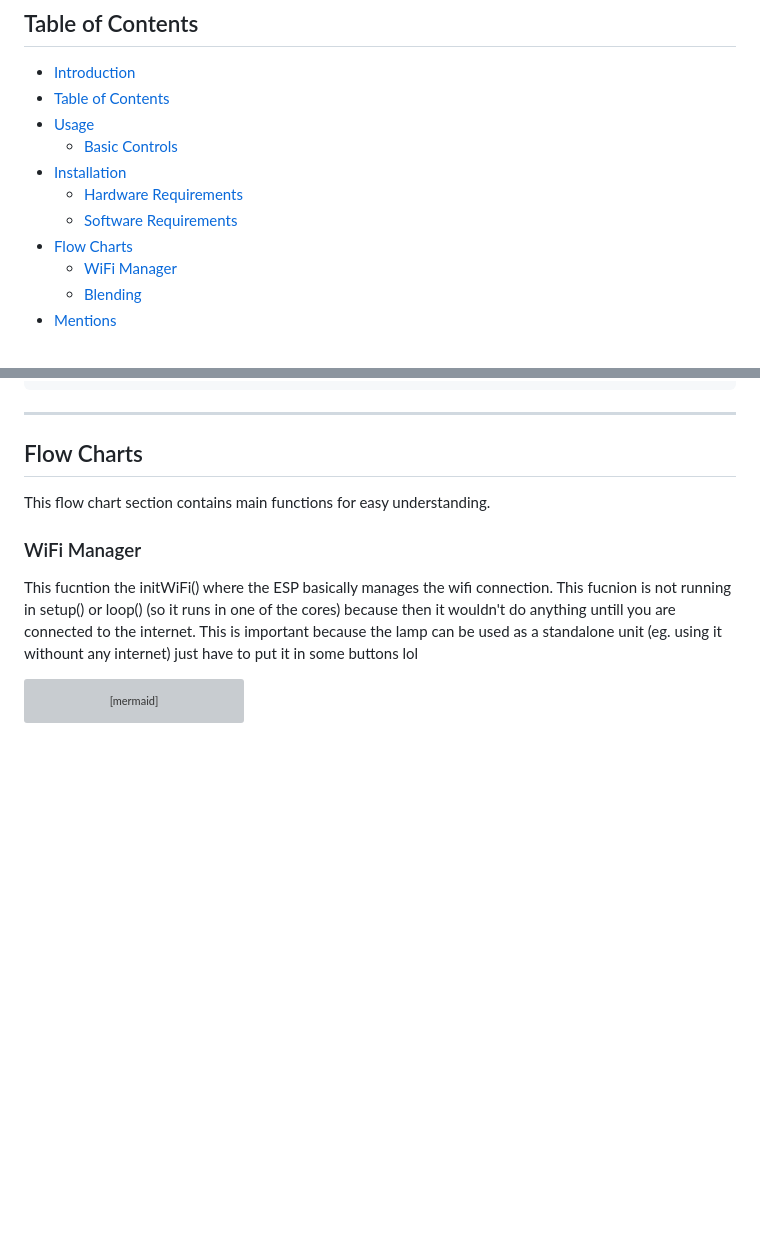
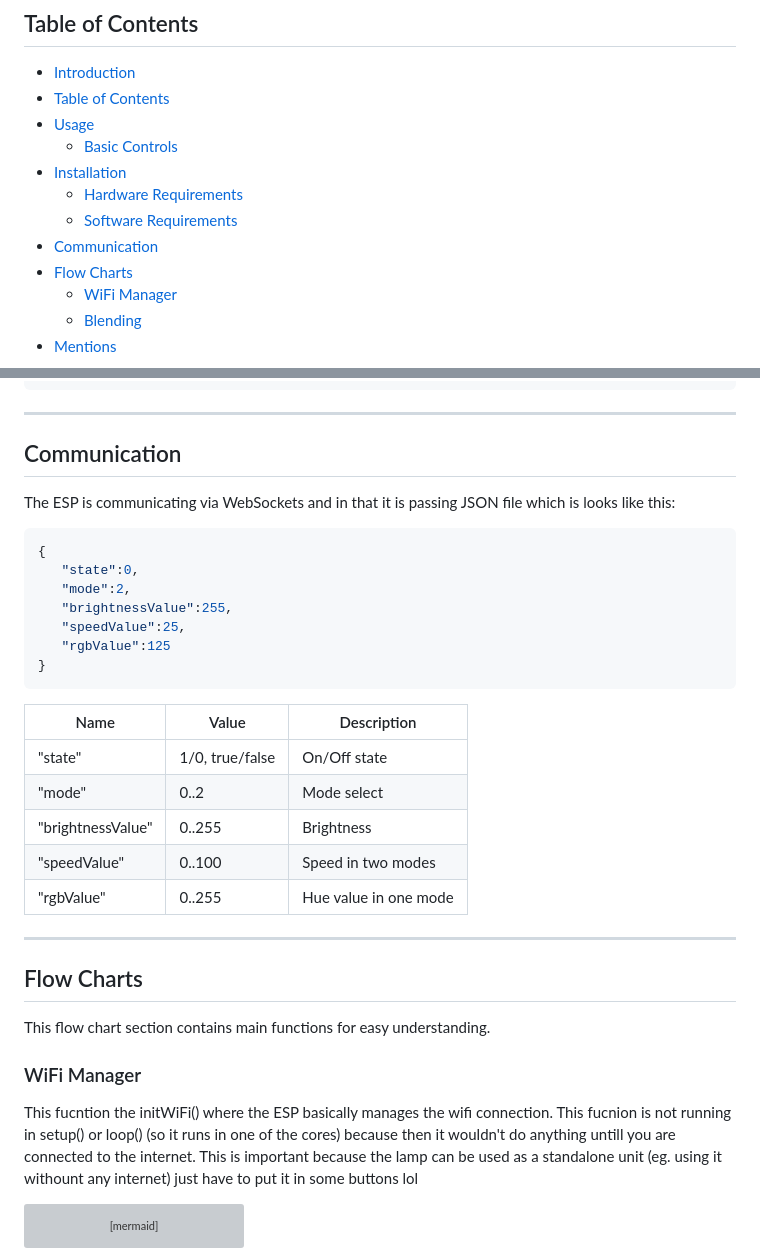
Before and after one commit to martinvichnal/ESP-IoT-Lamp, a Markdown page: README.md, 2 parts joined by grey strips. Rendered like a GitHub page; blank space fills up the shorter version; grey boxes are pictures that could not be loaded.

````diff
--- a/README.md
+++ b/README.md
@@ -25,6 +25,7 @@ The main goal was to build a Smart Lamp that you controll with your phone.
 - [Installation](#installation)
     - [Hardware Requirements](#hardware-requirements)
     - [Software Requirements](#software-requirements)
+- [Communication](#communication)
 - [Flow Charts](#flow-charts)
     - [WiFi Manager](#wifi-manager)
     - [Blending](#blending)
@@ -86,6 +87,30 @@ You can controll the brightness of the leds, in one mode you can controll the hu
 
 ------------------------------------------------------------------------------------------------------------------------------
 
+
+## Communication
+The ESP is communicating via WebSockets and in that it is passing JSON file which is looks like this:
+```JSON
+{
+   "state":0,
+   "mode":2,
+   "brightnessValue":255,
+   "speedValue":25,
+   "rgbValue":125
+}
+```
+| Name | Value | Description |
+| ----------- | ----------- | ----------- |
+| "state" | 1/0, true/false | On/Off state |
+| "mode" | 0..2 | Mode select |
+| "brightnessValue" | 0..255 | Brightness |
+| "speedValue" | 0..100 | Speed in two modes |
+| "rgbValue" | 0..255 | Hue value in one mode |
+
+
+------------------------------------------------------------------------------------------------------------------------------
+
+
 ## Flow Charts
 
 This flow chart section contains main functions for easy understanding.
````
